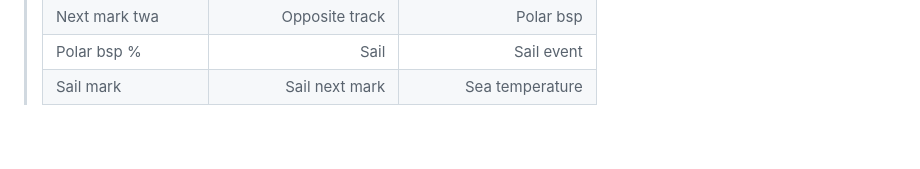
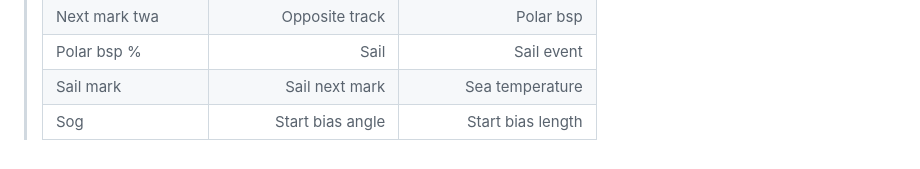
Before and after one commit to jbistis/SailWatchPro-Public, a Markdown page: SETUP-GUIDE.md, the part around the change. Rendered like a GitHub page.

```diff
--- a/SETUP-GUIDE.md
+++ b/SETUP-GUIDE.md
@@ -252,3 +252,4 @@ Happy sailing! ⛵
 >    |Next mark twa|Opposite track|Polar bsp|
 >    |Polar bsp %|Sail|Sail event|
 >    |Sail mark|Sail next mark|Sea temperature|
+>    |Sog|Start bias angle|Start bias length|
```
